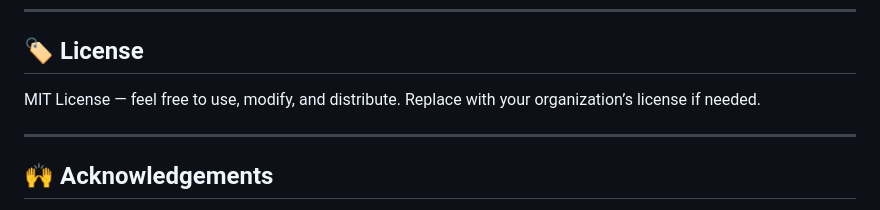
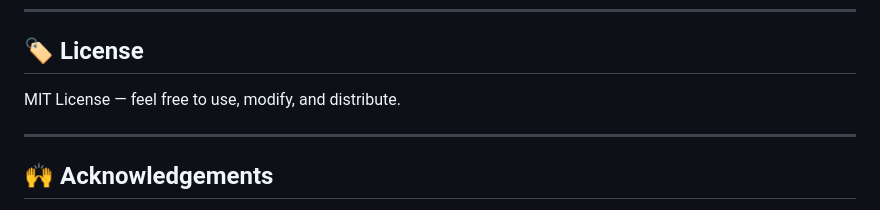
Before and after one commit to MdSaifAli063/Countdown-Timer, a Markdown page: README.md, the part around the change. Rendered like a GitHub page.

```diff
--- a/README.md
+++ b/README.md
@@ -189,7 +189,7 @@ Then navigate to http://localhost:8000 (or the served URL).
 
 ## 🏷️ License
 
-MIT License — feel free to use, modify, and distribute. Replace with your organization’s license if needed.
+MIT License — feel free to use, modify, and distribute.
 
 ---
 
```
